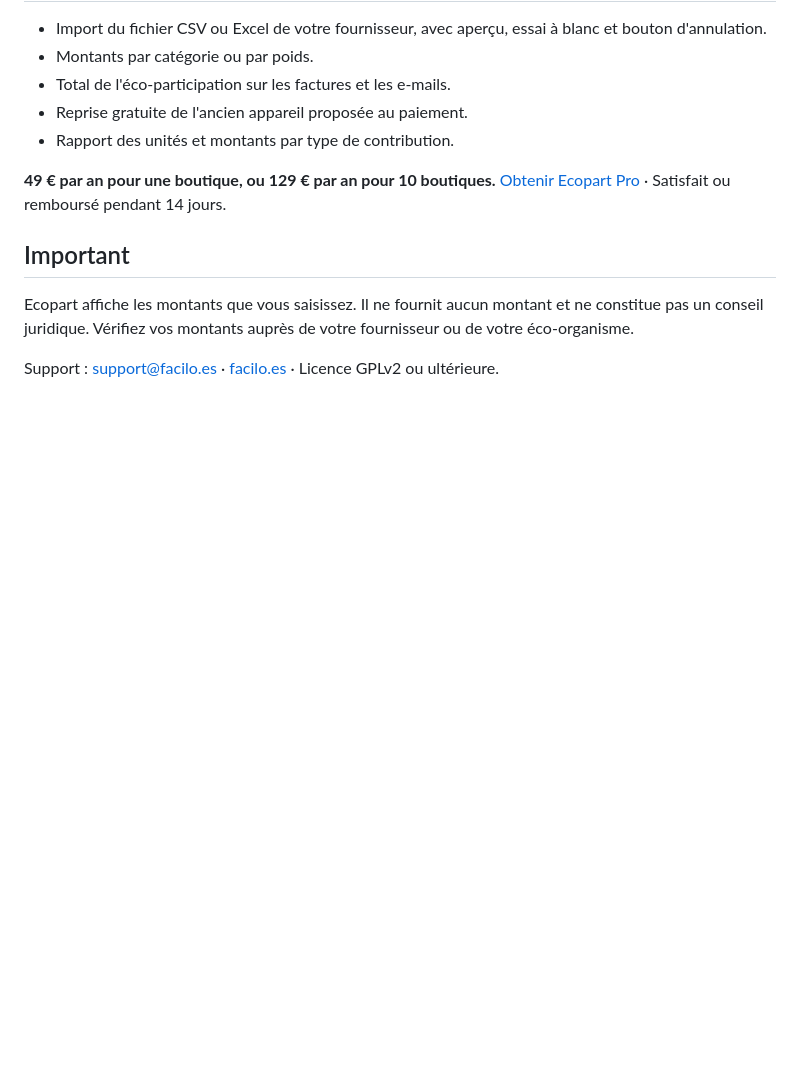
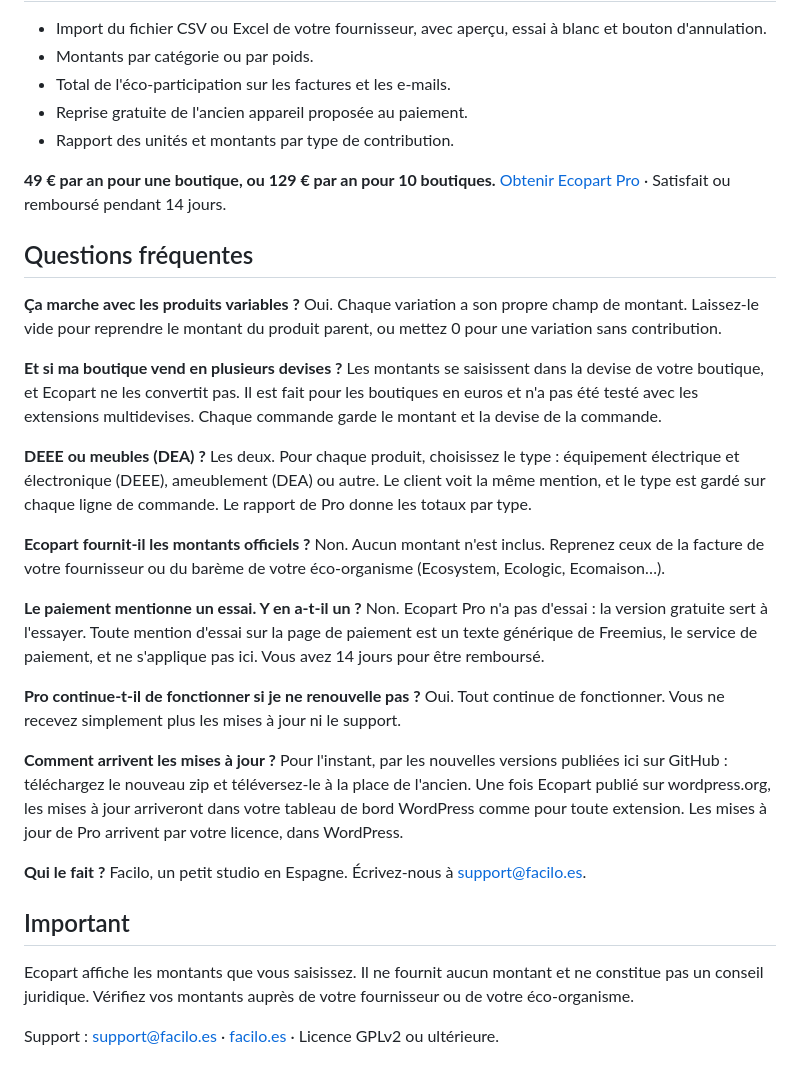
Before and after one commit to Facilo-es/ecopart, a Markdown page: README.md, the part around one of its changes. Rendered like a GitHub page; blank space fills up the shorter version.

```diff
--- a/README.md
+++ b/README.md
@@ -28,6 +49,32 @@ Gratuit, sans essai et sans limite. Ecopart n'envoie rien vers l'extérieur : vo
 
 **49 € par an pour une boutique, ou 129 € par an pour 10 boutiques.** [Obtenir Ecopart Pro](https://checkout.freemius.com/plugin/45099/plan/79503/) · Satisfait ou remboursé pendant 14 jours.
 
+## Questions fréquentes
+
+**Ça marche avec les produits variables ?**
+Oui. Chaque variation a son propre champ de montant. Laissez-le vide pour reprendre le montant du produit parent, ou mettez 0 pour une variation sans contribution.
+
+**Et si ma boutique vend en plusieurs devises ?**
+Les montants se saisissent dans la devise de votre boutique, et Ecopart ne les convertit pas. Il est fait pour les boutiques en euros et n'a pas été testé avec les extensions multidevises. Chaque commande garde le montant et la devise de la commande.
+
+**DEEE ou meubles (DEA) ?**
+Les deux. Pour chaque produit, choisissez le type : équipement électrique et électronique (DEEE), ameublement (DEA) ou autre. Le client voit la même mention, et le type est gardé sur chaque ligne de commande. Le rapport de Pro donne les totaux par type.
+
+**Ecopart fournit-il les montants officiels ?**
+Non. Aucun montant n'est inclus. Reprenez ceux de la facture de votre fournisseur ou du barème de votre éco-organisme (Ecosystem, Ecologic, Ecomaison…).
+
+**Le paiement mentionne un essai. Y en a-t-il un ?**
+Non. Ecopart Pro n'a pas d'essai : la version gratuite sert à l'essayer. Toute mention d'essai sur la page de paiement est un texte générique de Freemius, le service de paiement, et ne s'applique pas ici. Vous avez 14 jours pour être remboursé.
+
+**Pro continue-t-il de fonctionner si je ne renouvelle pas ?**
+Oui. Tout continue de fonctionner. Vous ne recevez simplement plus les mises à jour ni le support.
+
+**Comment arrivent les mises à jour ?**
+Pour l'instant, par les nouvelles versions publiées ici sur GitHub : téléchargez le nouveau zip et téléversez-le à la place de l'ancien. Une fois Ecopart publié sur wordpress.org, les mises à jour arriveront dans votre tableau de bord WordPress comme pour toute extension. Les mises à jour de Pro arrivent par votre licence, dans WordPress.
+
+**Qui le fait ?**
+Facilo, un petit studio en Espagne. Écrivez-nous à support@facilo.es.
+
 ## Important
 
 Ecopart affiche les montants que vous saisissez. Il ne fournit aucun montant et ne constitue pas un conseil juridique. Vérifiez vos montants auprès de votre fournisseur ou de votre éco-organisme.
```
Also changed, not shown: other parts of README.md (+22 -1 lines), docs/assistant-apercu.png (added), docs/email-commande.png (added), docs/fiche-produit.png (added), docs/montant-produit.png (added), docs/panier.png (added).
